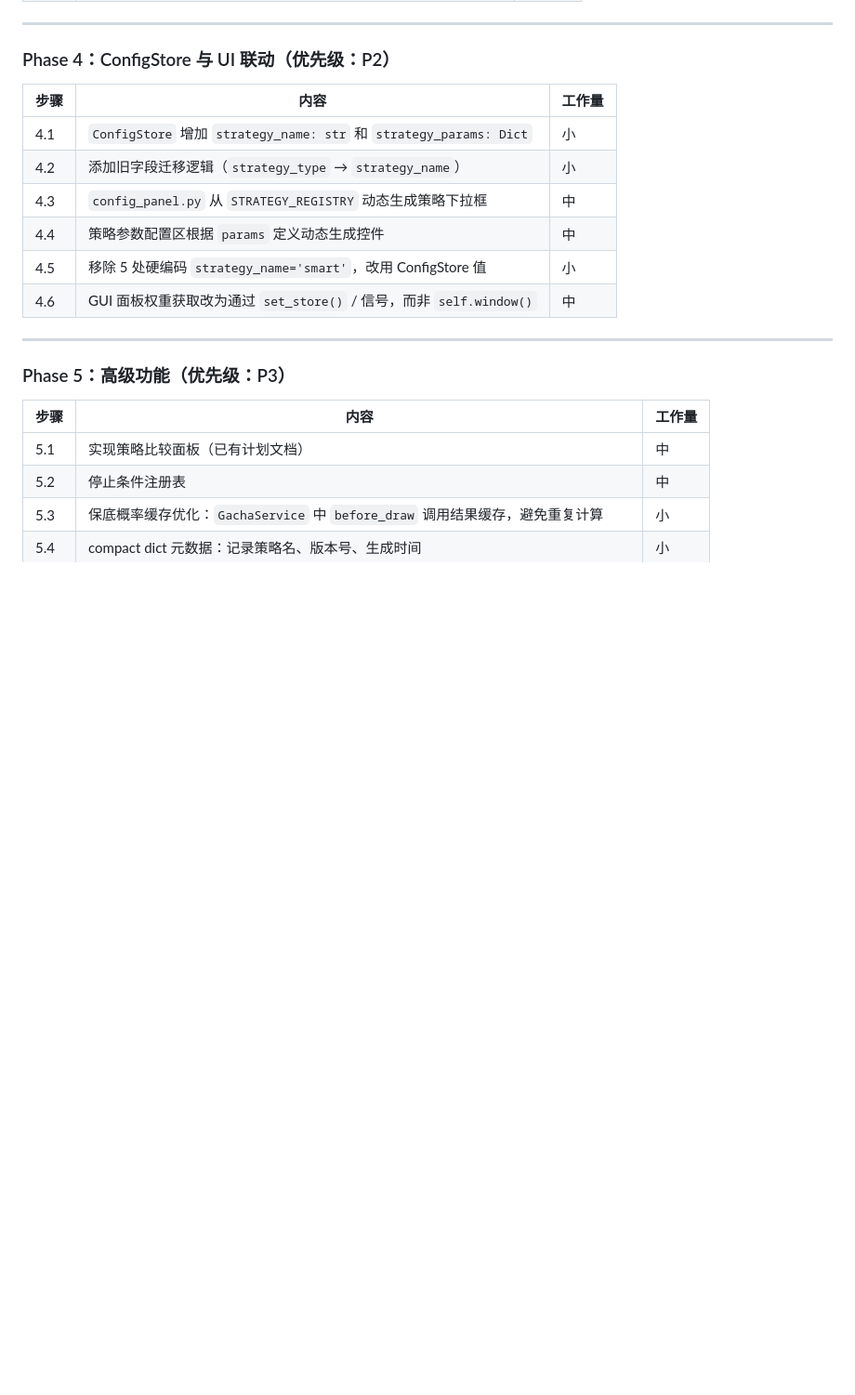
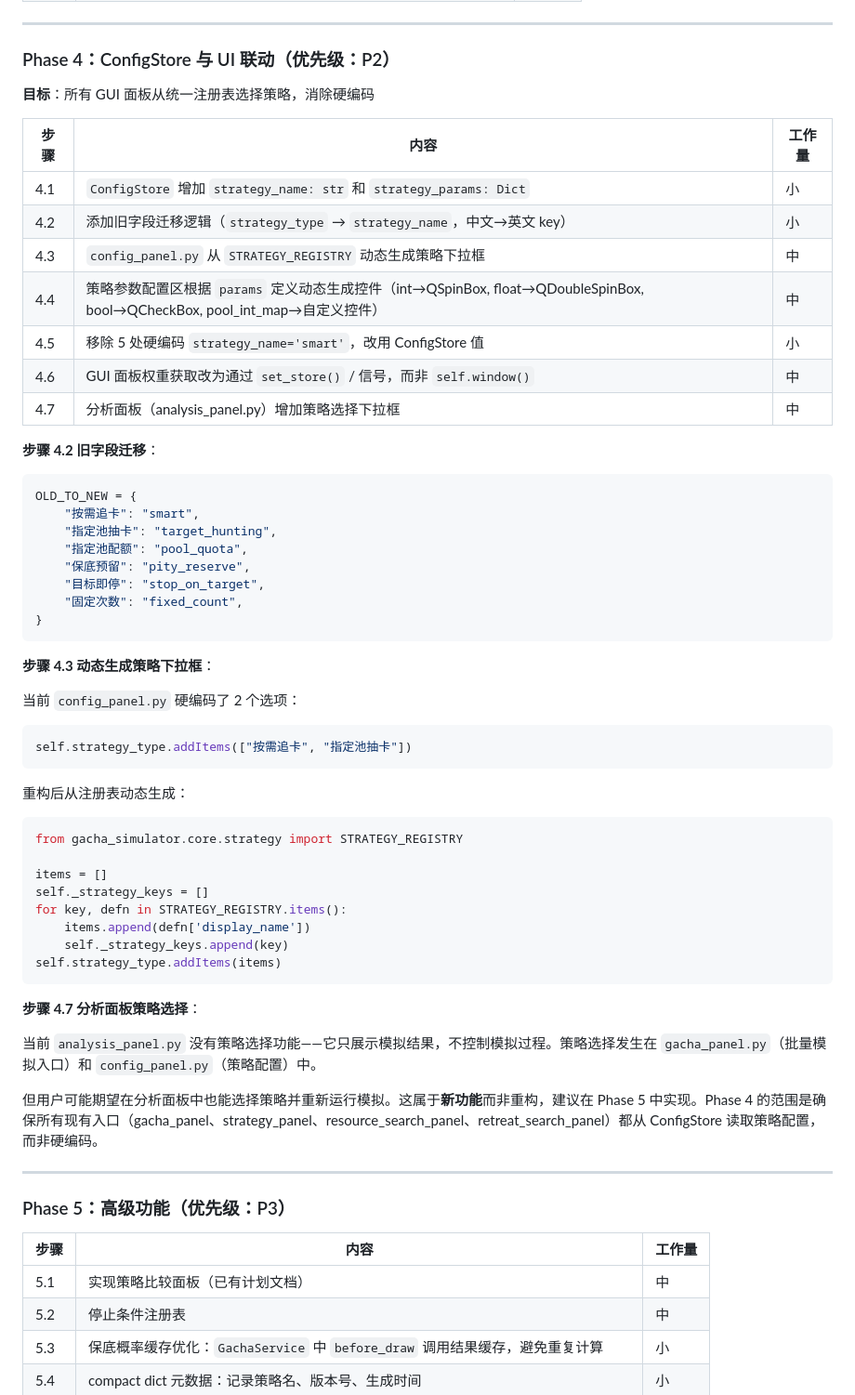
Before and after one commit to Kiding233/general_gacha_simulator, a Markdown page: docs/strategy_code_investigation_and_refactoring_plan.md, the part around one of its changes. Shown at 93% size. Drawn GitHub-style; blank space fills up the shorter version.

````diff
--- a/docs/strategy_code_investigation_and_refactoring_plan.md
+++ b/docs/strategy_code_investigation_and_refactoring_plan.md
@@ -1191,14 +1287,55 @@ def _create_pity_reserve_strategy(target_set, params):
 
 ### Phase 4：ConfigStore 与 UI 联动（优先级：P2）
 
+**目标**：所有 GUI 面板从统一注册表选择策略，消除硬编码
+
 | 步骤 | 内容 | 工作量 |
 |------|------|--------|
 | 4.1 | `ConfigStore` 增加 `strategy_name: str` 和 `strategy_params: Dict` | 小 |
-| 4.2 | 添加旧字段迁移逻辑（`strategy_type` → `strategy_name`） | 小 |
+| 4.2 | 添加旧字段迁移逻辑（`strategy_type` → `strategy_name`，中文→英文 key） | 小 |
 | 4.3 | `config_panel.py` 从 `STRATEGY_REGISTRY` 动态生成策略下拉框 | 中 |
-| 4.4 | 策略参数配置区根据 `params` 定义动态生成控件 | 中 |
+| 4.4 | 策略参数配置区根据 `params` 定义动态生成控件（int→QSpinBox, float→QDoubleSpinBox, bool→QCheckBox, pool_int_map→自定义控件） | 中 |
 | 4.5 | 移除 5 处硬编码 `strategy_name='smart'`，改用 ConfigStore 值 | 小 |
 | 4.6 | GUI 面板权重获取改为通过 `set_store()` / 信号，而非 `self.window()` | 中 |
+| 4.7 | 分析面板（analysis_panel.py）增加策略选择下拉框 | 中 |
+
+**步骤 4.2 旧字段迁移**：
+
+```python
+OLD_TO_NEW = {
+    "按需追卡": "smart",
+    "指定池抽卡": "target_hunting",
+    "指定池配额": "pool_quota",
+    "保底预留": "pity_reserve",
+    "目标即停": "stop_on_target",
+    "固定次数": "fixed_count",
+}
+```
+
+**步骤 4.3 动态生成策略下拉框**：
+
+当前 `config_panel.py` 硬编码了 2 个选项：
+```python
+self.strategy_type.addItems(["按需追卡", "指定池抽卡"])
+```
+
+重构后从注册表动态生成：
+```python
+from gacha_simulator.core.strategy import STRATEGY_REGISTRY
+
+items = []
+self._strategy_keys = []
+for key, defn in STRATEGY_REGISTRY.items():
+    items.append(defn['display_name'])
+    self._strategy_keys.append(key)
+self.strategy_type.addItems(items)
+```
+
+**步骤 4.7 分析面板策略选择**：
+
+当前 `analysis_panel.py` 没有策略选择功能——它只展示模拟结果，不控制模拟过程。策略选择发生在 `gacha_panel.py`（批量模拟入口）和 `config_panel.py`（策略配置）中。
+
+但用户可能期望在分析面板中也能选择策略并重新运行模拟。这属于**新功能**而非重构，建议在 Phase 5 中实现。Phase 4 的范围是确保所有现有入口（gacha_panel、strategy_panel、resource_search_panel、retreat_search_panel）都从 ConfigStore 读取策略配置，而非硬编码。
 
 ---
 
````
Also changed, not shown: other parts of docs/strategy_code_investigation_and_refactoring_plan.md (+98 -0 lines).
